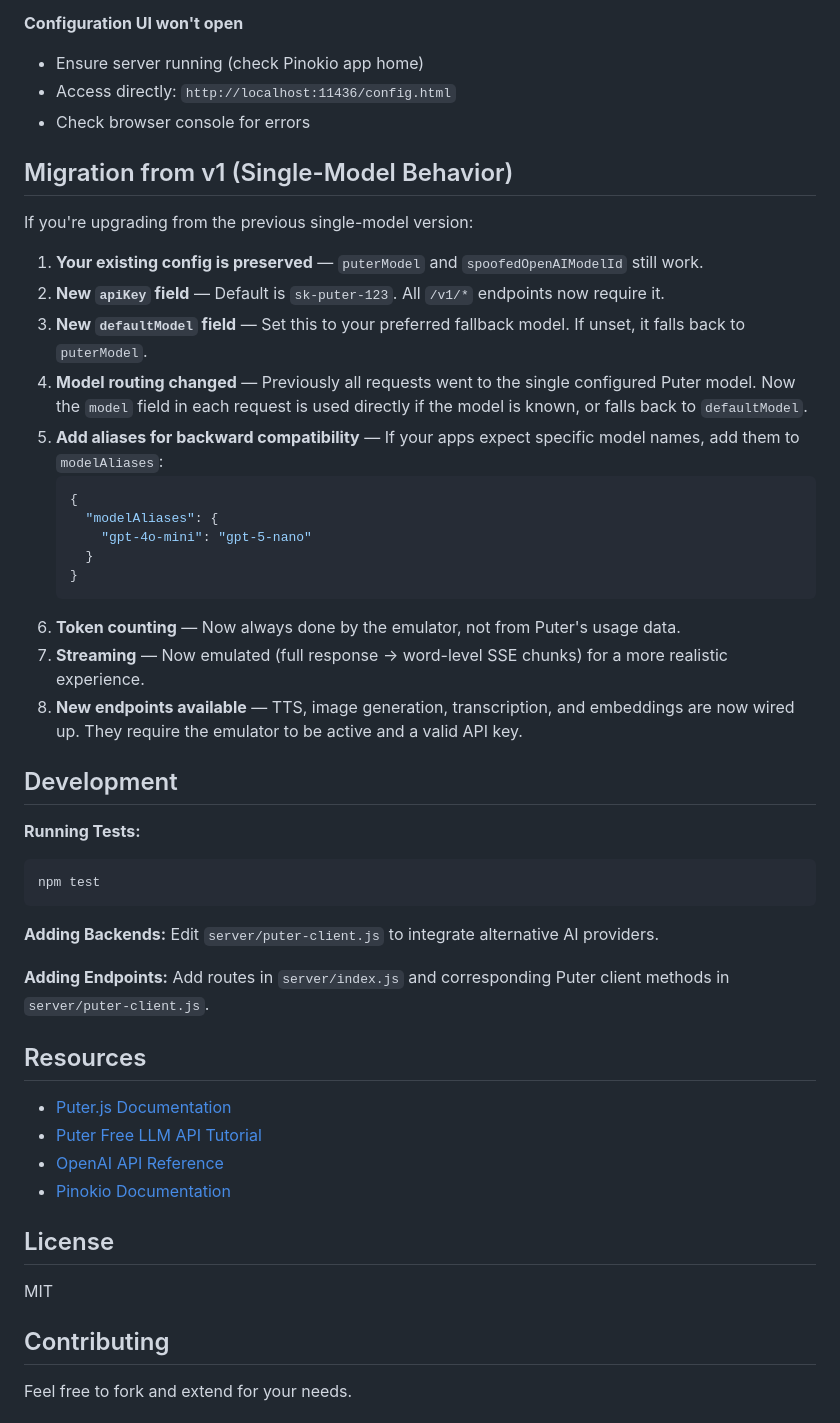
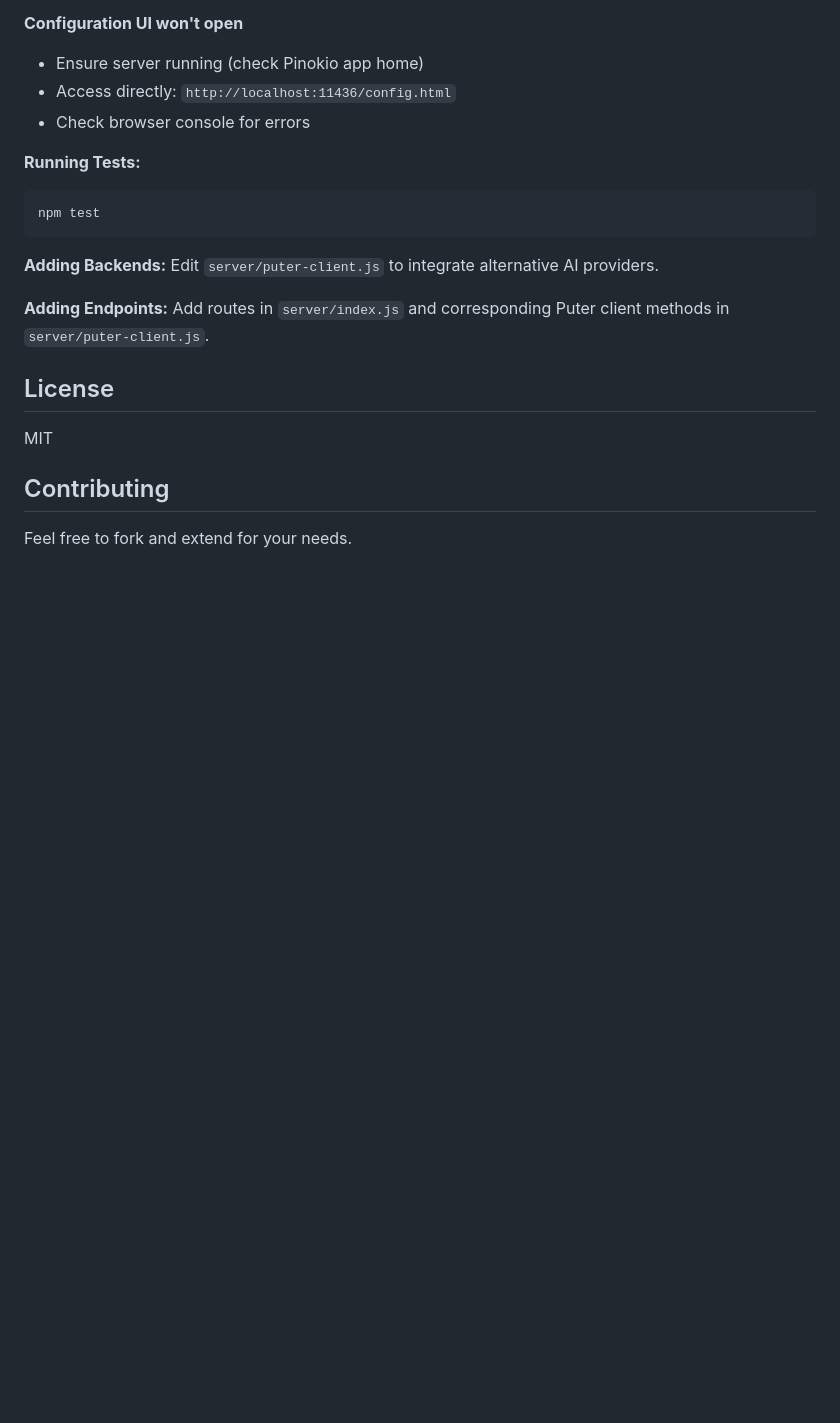
Before and after one commit to martysl/unlimited-ai, a Markdown page: README.md, the part around the change. Drawn GitHub-style; blank space fills up the shorter version.

Commit message:
Update README to remove migration and resources sections

````diff
--- a/README.md
+++ b/README.md
@@ -746,28 +746,6 @@ Deactivate the emulator (no API key required).
 - Access directly: `http://localhost:11436/config.html`
 - Check browser console for errors
 
-## Migration from v1 (Single-Model Behavior)
-
-If you're upgrading from the previous single-model version:
-
-1. **Your existing config is preserved** — `puterModel` and `spoofedOpenAIModelId` still work.
-2. **New `apiKey` field** — Default is `sk-puter-123`. All `/v1/*` endpoints now require it.
-3. **New `defaultModel` field** — Set this to your preferred fallback model. If unset, it falls back to `puterModel`.
-4. **Model routing changed** — Previously all requests went to the single configured Puter model. Now the `model` field in each request is used directly if the model is known, or falls back to `defaultModel`.
-5. **Add aliases for backward compatibility** — If your apps expect specific model names, add them to `modelAliases`:
-   ```json
-   {
-     "modelAliases": {
-       "gpt-4o-mini": "gpt-5-nano"
-     }
-   }
-   ```
-6. **Token counting** — Now always done by the emulator, not from Puter's usage data.
-7. **Streaming** — Now emulated (full response → word-level SSE chunks) for a more realistic experience.
-8. **New endpoints available** — TTS, image generation, transcription, and embeddings are now wired up. They require the emulator to be active and a valid API key.
-
-## Development
-
 **Running Tests:**
 ```bash
 npm test
@@ -778,13 +756,6 @@ Edit `server/puter-client.js` to integrate alternative AI providers.
 
 **Adding Endpoints:**
 Add routes in `server/index.js` and corresponding Puter client methods in `server/puter-client.js`.
-
-## Resources
-
-- [Puter.js Documentation](https://docs.puter.com/)
-- [Puter Free LLM API Tutorial](https://developer.puter.com/tutorials/free-llm-api/)
-- [OpenAI API Reference](https://platform.openai.com/docs/api-reference/chat)
-- [Pinokio Documentation](https://docs.pinokio.computer/)
 
 ## License
 
````
